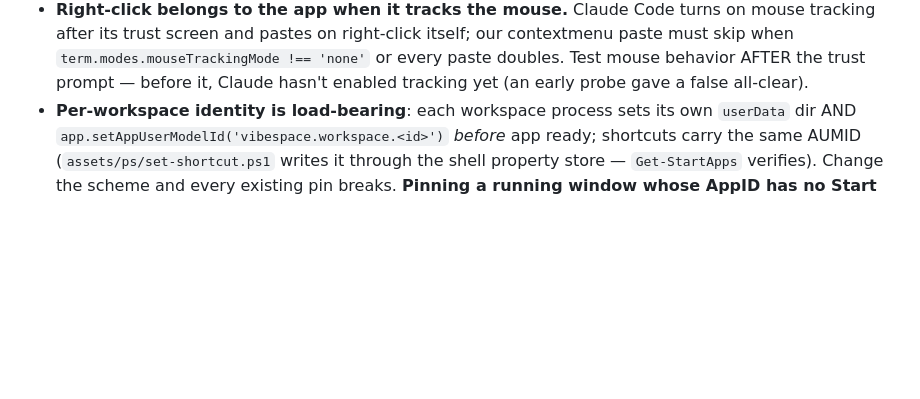
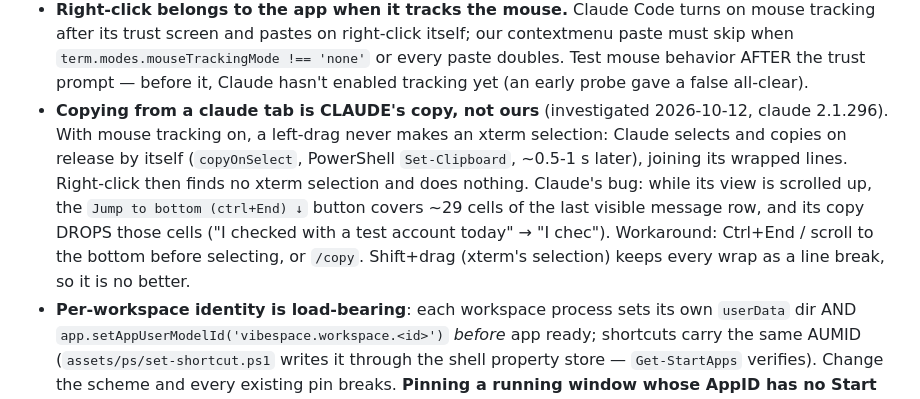
Before and after one commit to enerage/vibespace, a Markdown page: CLAUDE.md, the part around the change. Drawn GitHub-style; blank space fills up the shorter version.

Commit message:
docs: copying in claude tabs is Claude's own copy; its Jump-to-bottom button eats 29 cells when scrolled up (investigated)
Co-Authored-By: Claude Opus 5.5 <noreply@anthropic.com>

```diff
--- a/CLAUDE.md
+++ b/CLAUDE.md
@@ -53,6 +53,16 @@ Knowledge is tracked **as we go**, never batched for later:
   contextmenu paste must skip when `term.modes.mouseTrackingMode !== 'none'` or
   every paste doubles. Test mouse behavior AFTER the trust prompt — before it,
   Claude hasn't enabled tracking yet (an early probe gave a false all-clear).
+- **Copying from a claude tab is CLAUDE's copy, not ours** (investigated
+  2026-10-12, claude 2.1.296). With mouse tracking on, a left-drag never makes
+  an xterm selection: Claude selects and copies on release by itself
+  (`copyOnSelect`, PowerShell `Set-Clipboard`, ~0.5-1 s later), joining its
+  wrapped lines. Right-click then finds no xterm selection and does nothing.
+  Claude's bug: while its view is scrolled up, the `Jump to bottom (ctrl+End) ↓`
+  button covers ~29 cells of the last visible message row, and its copy DROPS
+  those cells ("I checked with a test account today" → "I chec"). Workaround:
+  Ctrl+End / scroll to the bottom before selecting, or `/copy`. Shift+drag
+  (xterm's selection) keeps every wrap as a line break, so it is no better.
 - **Per-workspace identity is load-bearing**: each workspace process sets its own
   `userData` dir AND `app.setAppUserModelId('vibespace.workspace.<id>')` *before* app
   ready; shortcuts carry the same AUMID (`assets/ps/set-shortcut.ps1` writes it through
```
Also changed, not shown: TODO.md (+4 -0 lines).
